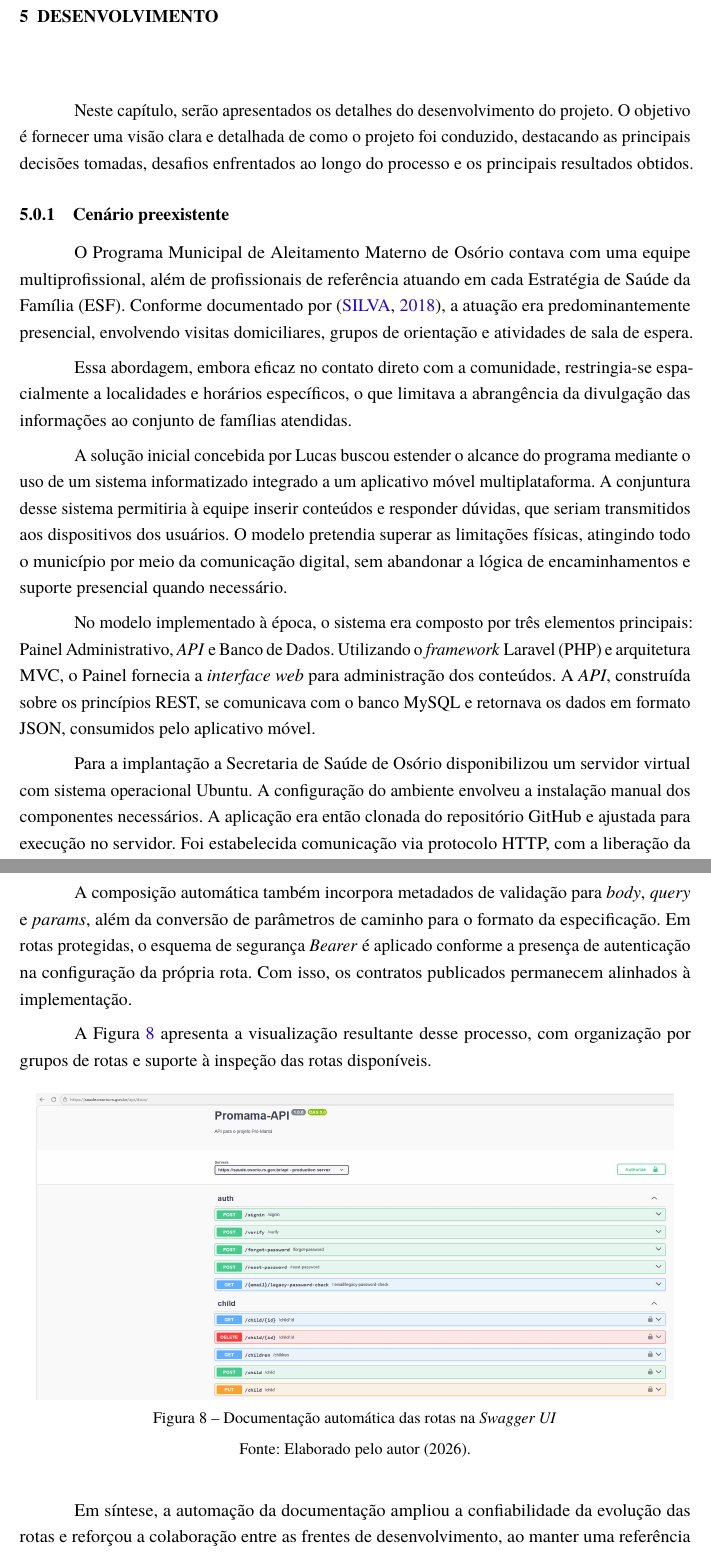
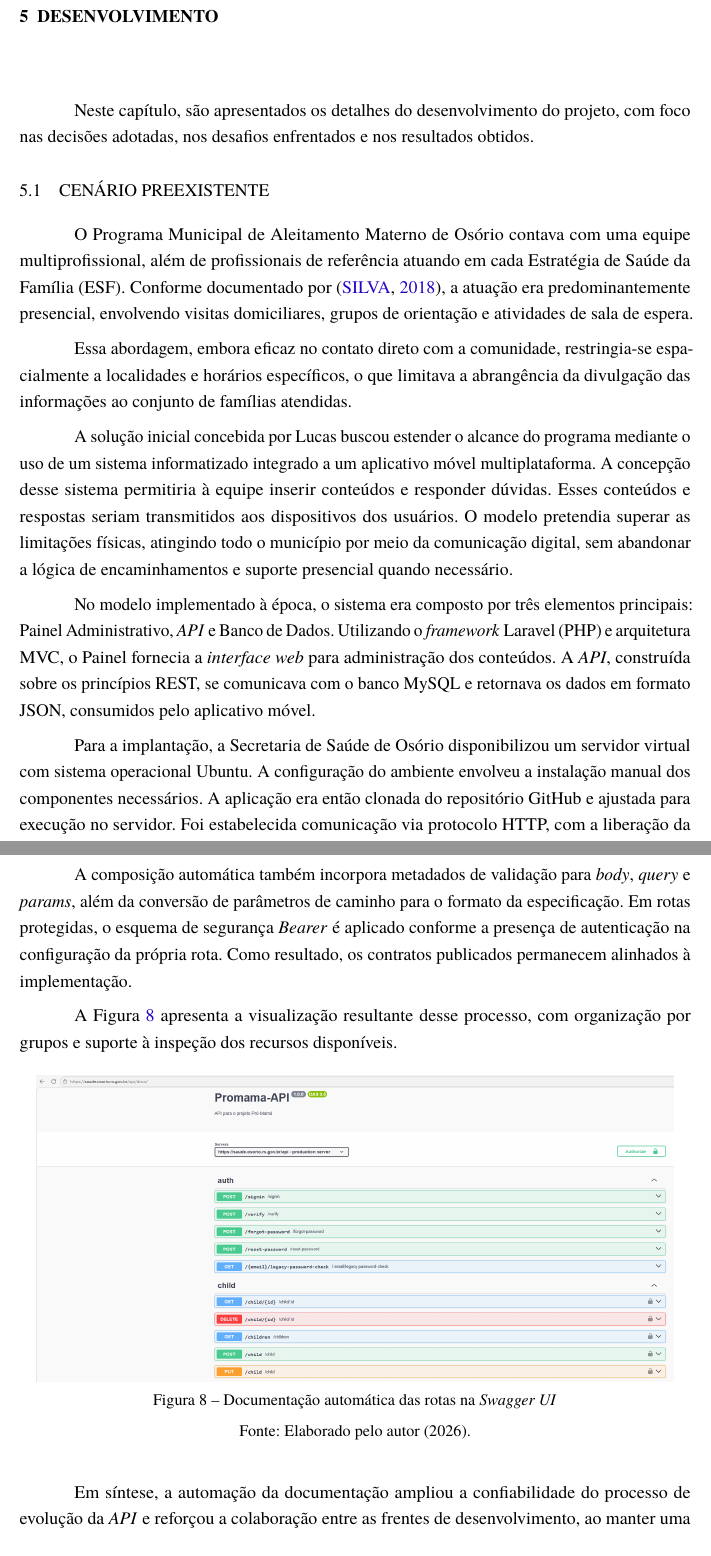
Before and after one commit to JuninProg/tcc-latex, a LaTeX thesis (abntex2-modelo-ifrs-osorio-ads-tcc.tex, which reads elementos-textuais/capitulo-4-desenvolvimento.tex): two parts of pages 39 and 46 of 53, joined at a grey line, cut so that both start at the same text. Compiled offline with pdfLaTeX.

Commit message:
fix: correct typos and improve clarity in the development chapter

```diff
--- a/elementos-textuais/capitulo-4-desenvolvimento.tex
+++ b/elementos-textuais/capitulo-4-desenvolvimento.tex
@@ -1,18 +1,18 @@
 \chapter{Desenvolvimento}
 
-Neste capítulo, serão apresentados os detalhes do desenvolvimento do projeto. O objetivo é fornecer uma visão clara e detalhada de como o projeto foi conduzido, destacando as principais decisões tomadas, desafios enfrentados ao longo do processo e os principais resultados obtidos.
+Neste capítulo, são apresentados os detalhes do desenvolvimento do projeto, com foco nas decisões adotadas, nos desafios enfrentados e nos resultados obtidos.
 
-\subsection{Cenário preexistente}
+\section{Cenário preexistente}
 
 O Programa Municipal de Aleitamento Materno de Osório contava com uma equipe multiprofissional, além de profissionais de referência atuando em cada Estratégia de Saúde da Família (ESF). Conforme documentado por \cite{silva2018painelpromama}, a atuação era predominantemente presencial, envolvendo visitas domiciliares, grupos de orientação e atividades de sala de espera.
 
 Essa abordagem, embora eficaz no contato direto com a comunidade, restringia-se espacialmente a localidades e horários específicos, o que limitava a abrangência da divulgação das informações ao conjunto de famílias atendidas.
 
-A solução inicial concebida por Lucas buscou estender o alcance do programa mediante o uso de um sistema informatizado integrado a um aplicativo móvel multiplataforma. A conjuntura desse sistema permitiria à equipe inserir conteúdos e responder dúvidas, que seriam transmitidos aos dispositivos dos usuários. O modelo pretendia superar as limitações físicas, atingindo todo o município por meio da comunicação digital, sem abandonar a lógica de encaminhamentos e suporte presencial quando necessário.
+A solução inicial concebida por Lucas buscou estender o alcance do programa mediante o uso de um sistema informatizado integrado a um aplicativo móvel multiplataforma. A concepção desse sistema permitiria à equipe inserir conteúdos e responder dúvidas. Esses conteúdos e respostas seriam transmitidos aos dispositivos dos usuários. O modelo pretendia superar as limitações físicas, atingindo todo o município por meio da comunicação digital, sem abandonar a lógica de encaminhamentos e suporte presencial quando necessário.
 
 No modelo implementado à época, o sistema era composto por três elementos principais: Painel Administrativo, \emph{API} e Banco de Dados. Utilizando o \emph{framework} Laravel (PHP) e arquitetura MVC, o Painel fornecia a \emph{interface} \emph{web} para administração dos conteúdos. A \emph{API}, construída sobre os princípios REST, se comunicava com o banco MySQL e retornava os dados em formato JSON, consumidos pelo aplicativo móvel.
 
-Para a implantação a Secretaria de Saúde de Osório disponibilizou um servidor virtual com sistema operacional Ubuntu. A configuração do ambiente envolveu a instalação manual dos componentes necessários. A aplicação era então clonada do repositório GitHub e ajustada para execução no servidor. Foi estabelecida comunicação via protocolo HTTP, com a liberação da porta 80 para o tráfego de dados.
+Para a implantação, a Secretaria de Saúde de Osório disponibilizou um servidor virtual com sistema operacional Ubuntu. A configuração do ambiente envolveu a instalação manual dos componentes necessários. A aplicação era então clonada do repositório GitHub e ajustada para execução no servidor. Foi estabelecida comunicação via protocolo HTTP, com a liberação da porta 80 para o tráfego de dados.
 
 Uma das principais limitações do sistema original residia na ausência de criptografia na comunicação, uma vez que o uso do protocolo HTTP sem certificado digital expunha os dados a vulnerabilidades. A instalação manual dos componentes dificultava a replicação da infraestrutura em outros municípios. Além disso, o acoplamento entre \emph{front-end} e \emph{back-end} aumentava a complexidade de manutenção do sistema. A documentação das rotas da \emph{API} era feita manualmente, o que tornava o processo suscetível a erros e dificultava sua atualização.
 
@@ -98,9 +98,9 @@ A descrição das rotas foi incorporada ao próprio fluxo de implementação, po
 
 A publicação ocorre em \texttt{/docs}, com uso da \emph{Swagger UI}, a partir de uma estrutura construída em tempo de execução. Nessa estrutura, os elementos de cada rota são derivados do padrão declarativo adotado em \texttt{getConfig()}, reaproveitando método, caminho, categoria e \emph{middlewares} definidos durante a codificação.
 
-A composição automática também incorpora metadados de validação para \emph{body}, \emph{query} e \emph{params}, além da conversão de parâmetros de caminho para o formato da especificação. Em rotas protegidas, o esquema de segurança \emph{Bearer} é aplicado conforme a presença de autenticação na configuração da própria rota. Com isso, os contratos publicados permanecem alinhados à implementação.
+A composição automática também incorpora metadados de validação para \emph{body}, \emph{query} e \emph{params}, além da conversão de parâmetros de caminho para o formato da especificação. Em rotas protegidas, o esquema de segurança \emph{Bearer} é aplicado conforme a presença de autenticação na configuração da própria rota. Como resultado, os contratos publicados permanecem alinhados à implementação.
 
-A Figura~\ref{fig:swagger_docs_promama} apresenta a visualização resultante desse processo, com organização por grupos de rotas e suporte à inspeção das rotas disponíveis.
+A Figura~\ref{fig:swagger_docs_promama} apresenta a visualização resultante desse processo, com organização por grupos e suporte à inspeção dos recursos disponíveis.
 
 \begin{figure}[H]
     \centering
@@ -110,7 +110,7 @@ A Figura~\ref{fig:swagger_docs_promama} apresenta a visualização resultante de
     \legend{Fonte: Elaborado pelo autor (2026).}
 \end{figure}
 
-Em síntese, a automação da documentação ampliou a confiabilidade da evolução das rotas e reforçou a colaboração entre as frentes de desenvolvimento, ao manter uma referência única, atualizada e aderente ao código-fonte.
+Em síntese, a automação da documentação ampliou a confiabilidade do processo de evolução da \emph{API} e reforçou a colaboração entre as frentes de desenvolvimento, ao manter uma referência única, atualizada e aderente ao código-fonte.
 
 \section{Implementação do Painel Administrativo}
 
```
Also changed, not shown: elementos-textuais/capitulo-4-desenvolvimento.tex (14 more changed lines).
